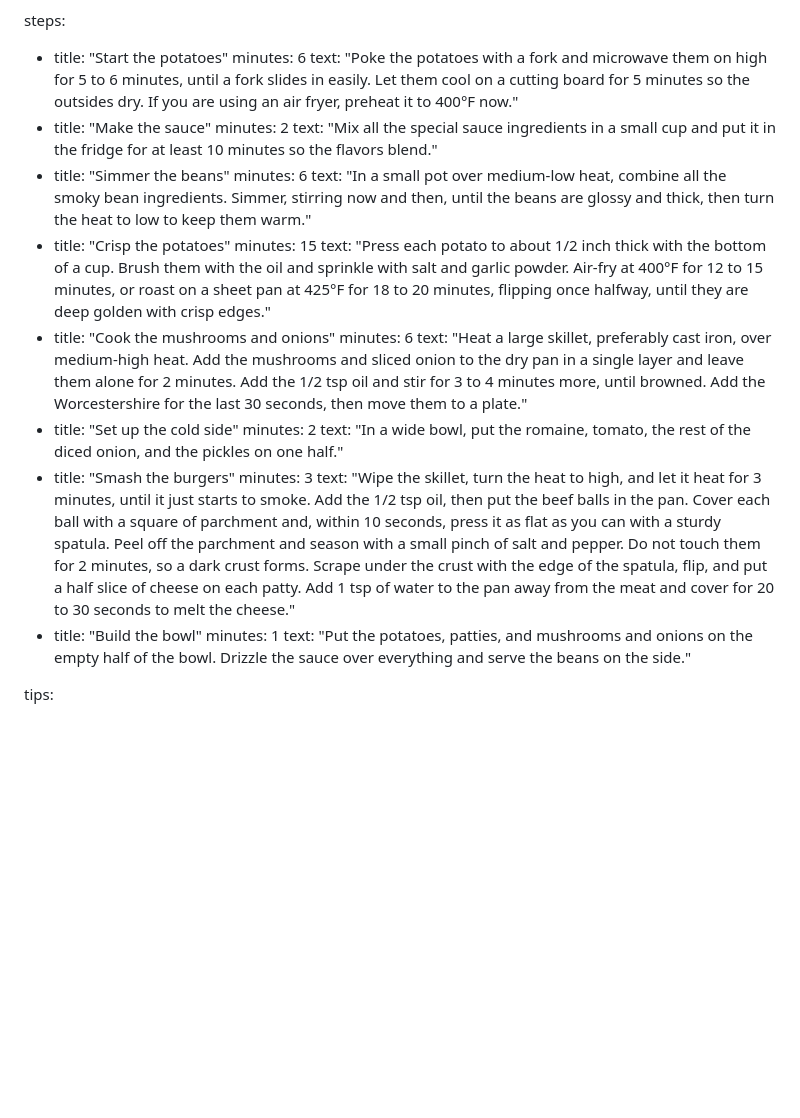
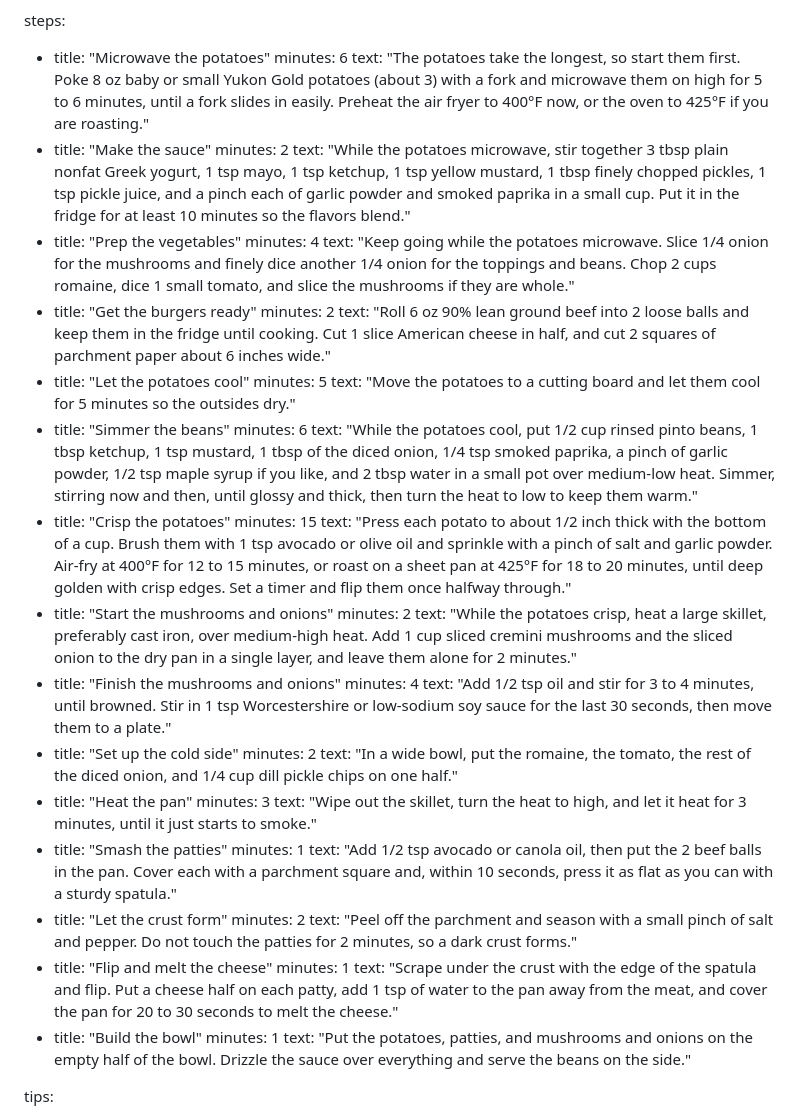
Before and after one commit to lmdav/personal-site, a Markdown page: content/recipes/smash-burger-bowl.md, the part around the change. GitHub-like rendering; blank space fills up the shorter version.

Commit message:
Put amounts and overlaps into the Smash Burger Bowl steps
Each step now lists the amounts it uses, says which steps run while the
potatoes cook, and the long smash step is split into short steps.
Ingredients, amounts, recipe times, and nutrition are unchanged.

Co-Authored-By: Claude Opus 5.5 <noreply@anthropic.com>

```diff
--- a/content/recipes/smash-burger-bowl.md
+++ b/content/recipes/smash-burger-bowl.md
@@ -58,27 +58,48 @@ ingredients:
       - "2 tbsp water"
 
 steps:
-  - title: "Start the potatoes"
+  - title: "Microwave the potatoes"
     minutes: 6
-    text: "Poke the potatoes with a fork and microwave them on high for 5 to 6 minutes, until a fork slides in easily. Let them cool on a cutting board for 5 minutes so the outsides dry. If you are using an air fryer, preheat it to 400°F now."
+    text: "The potatoes take the longest, so start them first. Poke 8 oz baby or small Yukon Gold potatoes (about 3) with a fork and microwave them on high for 5 to 6 minutes, until a fork slides in easily. Preheat the air fryer to 400°F now, or the oven to 425°F if you are roasting."
   - title: "Make the sauce"
     minutes: 2
-    text: "Mix all the special sauce ingredients in a small cup and put it in the fridge for at least 10 minutes so the flavors blend."
+    text: "While the potatoes microwave, stir together 3 tbsp plain nonfat Greek yogurt, 1 tsp mayo, 1 tsp ketchup, 1 tsp yellow mustard, 1 tbsp finely chopped pickles, 1 tsp pickle juice, and a pinch each of garlic powder and smoked paprika in a small cup. Put it in the fridge for at least 10 minutes so the flavors blend."
+  - title: "Prep the vegetables"
+    minutes: 4
+    text: "Keep going while the potatoes microwave. Slice 1/4 onion for the mushrooms and finely dice another 1/4 onion for the toppings and beans. Chop 2 cups romaine, dice 1 small tomato, and slice the mushrooms if they are whole."
+  - title: "Get the burgers ready"
+    minutes: 2
+    text: "Roll 6 oz 90% lean ground beef into 2 loose balls and keep them in the fridge until cooking. Cut 1 slice American cheese in half, and cut 2 squares of parchment paper about 6 inches wide."
+  - title: "Let the potatoes cool"
+    minutes: 5
+    text: "Move the potatoes to a cutting board and let them cool for 5 minutes so the outsides dry."
   - title: "Simmer the beans"
     minutes: 6
-    text: "In a small pot over medium-low heat, combine all the smoky bean ingredients. Simmer, stirring now and then, until the beans are glossy and thick, then turn the heat to low to keep them warm."
+    text: "While the potatoes cool, put 1/2 cup rinsed pinto beans, 1 tbsp ketchup, 1 tsp mustard, 1 tbsp of the diced onion, 1/4 tsp smoked paprika, a pinch of garlic powder, 1/2 tsp maple syrup if you like, and 2 tbsp water in a small pot over medium-low heat. Simmer, stirring now and then, until glossy and thick, then turn the heat to low to keep them warm."
   - title: "Crisp the potatoes"
     minutes: 15
-    text: "Press each potato to about 1/2 inch thick with the bottom of a cup. Brush them with the oil and sprinkle with salt and garlic powder. Air-fry at 400°F for 12 to 15 minutes, or roast on a sheet pan at 425°F for 18 to 20 minutes, flipping once halfway, until they are deep golden with crisp edges."
-  - title: "Cook the mushrooms and onions"
-    minutes: 6
-    text: "Heat a large skillet, preferably cast iron, over medium-high heat. Add the mushrooms and sliced onion to the dry pan in a single layer and leave them alone for 2 minutes. Add the 1/2 tsp oil and stir for 3 to 4 minutes more, until browned. Add the Worcestershire for the last 30 seconds, then move them to a plate."
+    text: "Press each potato to about 1/2 inch thick with the bottom of a cup. Brush them with 1 tsp avocado or olive oil and sprinkle with a pinch of salt and garlic powder. Air-fry at 400°F for 12 to 15 minutes, or roast on a sheet pan at 425°F for 18 to 20 minutes, until deep golden with crisp edges. Set a timer and flip them once halfway through."
+  - title: "Start the mushrooms and onions"
+    minutes: 2
+    text: "While the potatoes crisp, heat a large skillet, preferably cast iron, over medium-high heat. Add 1 cup sliced cremini mushrooms and the sliced onion to the dry pan in a single layer, and leave them alone for 2 minutes."
+  - title: "Finish the mushrooms and onions"
+    minutes: 4
+    text: "Add 1/2 tsp oil and stir for 3 to 4 minutes, until browned. Stir in 1 tsp Worcestershire or low-sodium soy sauce for the last 30 seconds, then move them to a plate."
   - title: "Set up the cold side"
     minutes: 2
-    text: "In a wide bowl, put the romaine, tomato, the rest of the diced onion, and the pickles on one half."
-  - title: "Smash the burgers"
+    text: "In a wide bowl, put the romaine, the tomato, the rest of the diced onion, and 1/4 cup dill pickle chips on one half."
+  - title: "Heat the pan"
     minutes: 3
-    text: "Wipe the skillet, turn the heat to high, and let it heat for 3 minutes, until it just starts to smoke. Add the 1/2 tsp oil, then put the beef balls in the pan. Cover each ball with a square of parchment and, within 10 seconds, press it as flat as you can with a sturdy spatula. Peel off the parchment and season with a small pinch of salt and pepper. Do not touch them for 2 minutes, so a dark crust forms. Scrape under the crust with the edge of the spatula, flip, and put a half slice of cheese on each patty. Add 1 tsp of water to the pan away from the meat and cover for 20 to 30 seconds to melt the cheese."
+    text: "Wipe out the skillet, turn the heat to high, and let it heat for 3 minutes, until it just starts to smoke."
+  - title: "Smash the patties"
+    minutes: 1
+    text: "Add 1/2 tsp avocado or canola oil, then put the 2 beef balls in the pan. Cover each with a parchment square and, within 10 seconds, press it as flat as you can with a sturdy spatula."
+  - title: "Let the crust form"
+    minutes: 2
+    text: "Peel off the parchment and season with a small pinch of salt and pepper. Do not touch the patties for 2 minutes, so a dark crust forms."
+  - title: "Flip and melt the cheese"
+    minutes: 1
+    text: "Scrape under the crust with the edge of the spatula and flip. Put a cheese half on each patty, add 1 tsp of water to the pan away from the meat, and cover the pan for 20 to 30 seconds to melt the cheese."
   - title: "Build the bowl"
     minutes: 1
     text: "Put the potatoes, patties, and mushrooms and onions on the empty half of the bowl. Drizzle the sauce over everything and serve the beans on the side."
```
